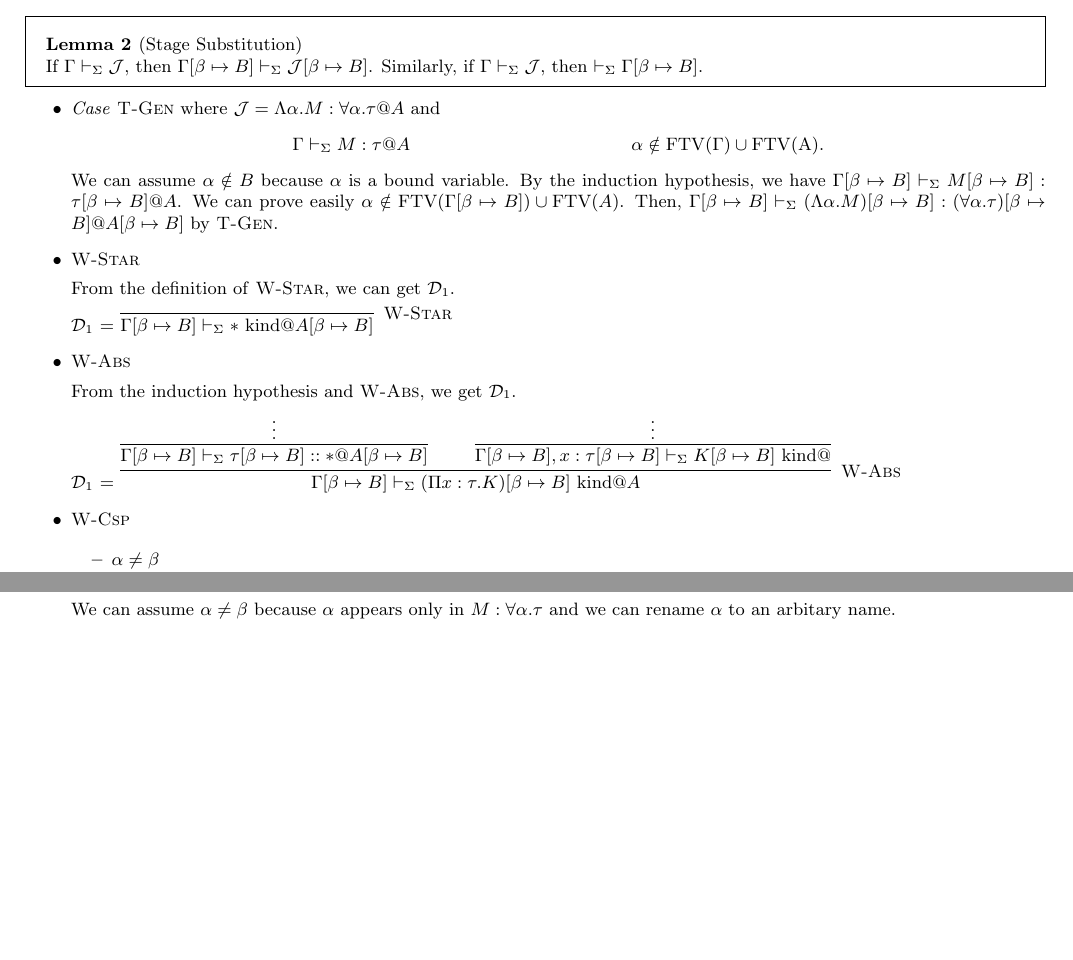
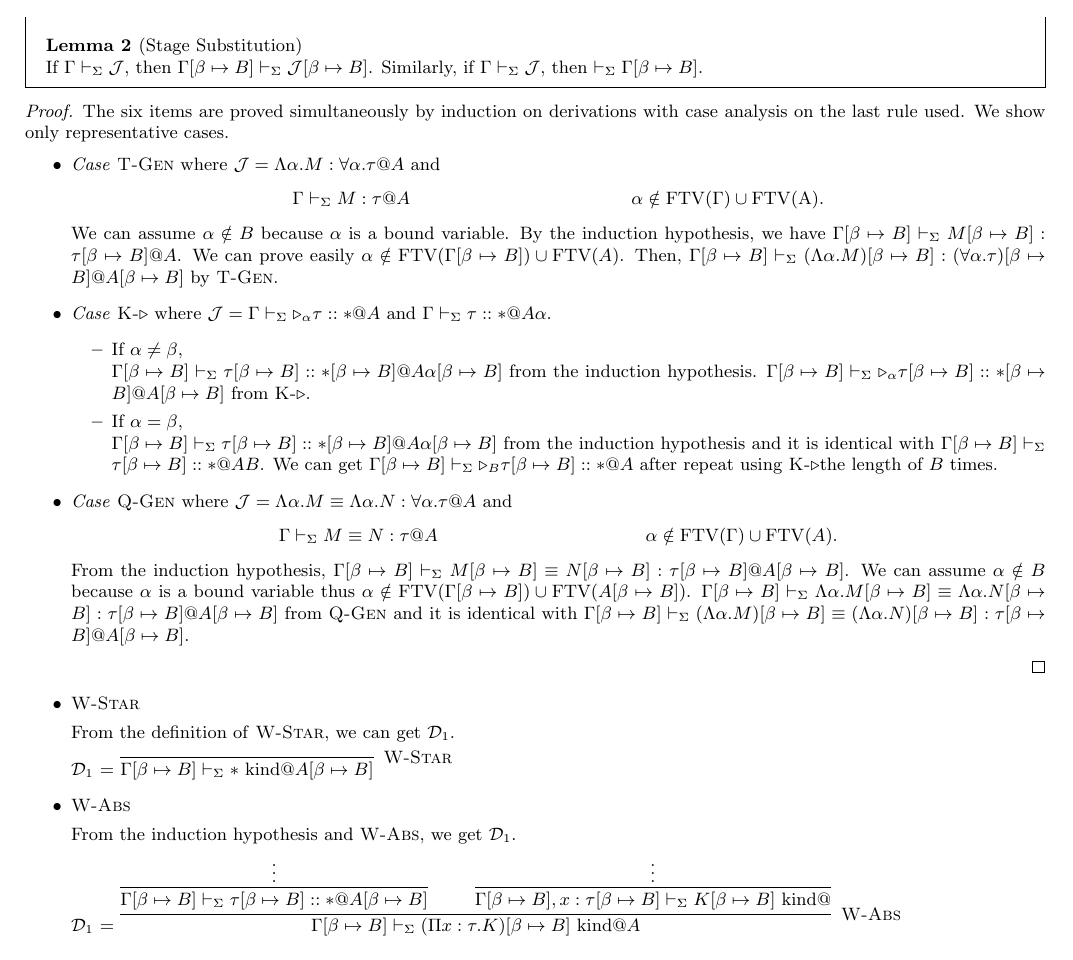
Before and after one commit to akawashiro/APLAS2019, a LaTeX document (memo/memo.tex, which reads text/proofs.tex): two parts of pages 12 and 18 of 29 before the commit and part of page 12 of 29 after it, the two joined at a grey line, cut so that both start at the same text, the shorter picture padded with empty space. Compiled offline with pdfLaTeX.

Commit message:
Fix the proof of Stage Substitution.

```diff
--- a/text/proofs.tex
+++ b/text/proofs.tex
@@ -840,7 +840,9 @@ if and only we can get \(\G\) from \(\D\) by deleting some or no variables witho
 	If $\G \V \mathcal{J}$, then $\G[\beta\mapsto B] \V \mathcal{J}[\beta\mapsto B]$.  Similarly, if $\G \V \mathcal{J}$, then $\V \G[\beta\mapsto B]$.
 \end{lemma}
 
-
+\begin{proof}
+	The six items are proved simultaneously by induction on derivations with case analysis on the last rule used.
+	We show only representative cases.
 	\begin{itemize}
 
 		\newcommand{\SB}{[\beta \mapsto B]}
@@ -849,16 +851,38 @@ if and only we can get \(\G\) from \(\D\) by deleting some or no variables witho
 
 		\item \textit{Case} \TGen{} where $\mathcal{J} = \Lambda\alpha.M:\forall\alpha.\tau@A$ and
 		      \begin{align*}
-    	& \G\V M:\tau@A && \alpha\notin\rm{FTV}(\G)\cup\rm{FTV}(A).
+		      	  & \G\V M:\tau@A &   & \alpha\notin\rm{FTV}(\G)\cup\rm{FTV}(A).
 		      \end{align*}
 		      We can assume $\alpha \notin B$ because $\alpha$ is a bound variable.
 		      By the induction hypothesis, we have \(\G\SB\V M\SB:\tau\SB@A\).
 		      We can prove easily $\alpha \notin \FTV(\GG) \cup \FTV(A)$.
 		      Then, \(\GGV (\Lambda\alpha.M)\SB:(\forall\alpha.\tau)\SB@A\SB\) by \TGen.
 
-	%%%%%%%%%%%%%%%%%%%%% RESUME FROM HERE %%%%%%%%%%%%%%%%%%%%%
-
-\end{itemize}
+	    \item \textit{Case} \KTW{} where \(\mathcal{J} = \G\V \TW_\alpha \tau :: * @ A \) and \( \G\V \tau :: * @ A\alpha \).
+	      \begin{itemize}
+	      	\item If $\alpha \neq \beta$,\\
+					\( \GGV \tau\SB :: *\SB @ A\alpha\SB \) from the induction hypothesis.
+					\( \GGV \TW_\alpha \tau\SB :: *\SB @ A\SB \) from \KTW.
+
+	      	\item If $\alpha = \beta$, \\
+					\( \GGV \tau\SB :: *\SB @ A\alpha\SB \) from the induction hypothesis and
+					it is identical with \( \GGV \tau\SB :: * @ AB \).
+					We can get \( \GGV \TW_B \tau\SB :: * @ A \) after repeat using \KTW the length of $B$ times.
+
+	      \end{itemize}
+
+		\item \textit{Case} \QGen{} where \(\mathcal{J} = \Lambda\alpha.M \E \Lambda\alpha.N : \forall\alpha.\tau@A\) and
+		\begin{align*}
+    		& \G\V M\E N : \tau@A && \alpha \notin \FTV(\G)\cup\FTV(A).
+		\end{align*}
+		From the induction hypothesis, \( \GGV M\SB \E N\SB : \tau\SB@A\SB \).
+		We can assume \(\alpha \notin B \) because \(\alpha\) is a bound variable thus
+		\( \alpha \notin \FTV(\G\SB)\cup\FTV(A\SB) \).
+		\( \GGV \Lambda\alpha.M\SB \E \Lambda\alpha.N\SB : \tau\SB@A\SB \) from \QGen{} and
+		it is identical with \( \GGV (\Lambda\alpha.M)\SB \E (\Lambda\alpha.N)\SB : \tau\SB@A\SB \).
+
+	\end{itemize}
+\end{proof}
 
 \begin{itemize}
 
```
Lines whose indentation alone changed are shown as unchanged.
